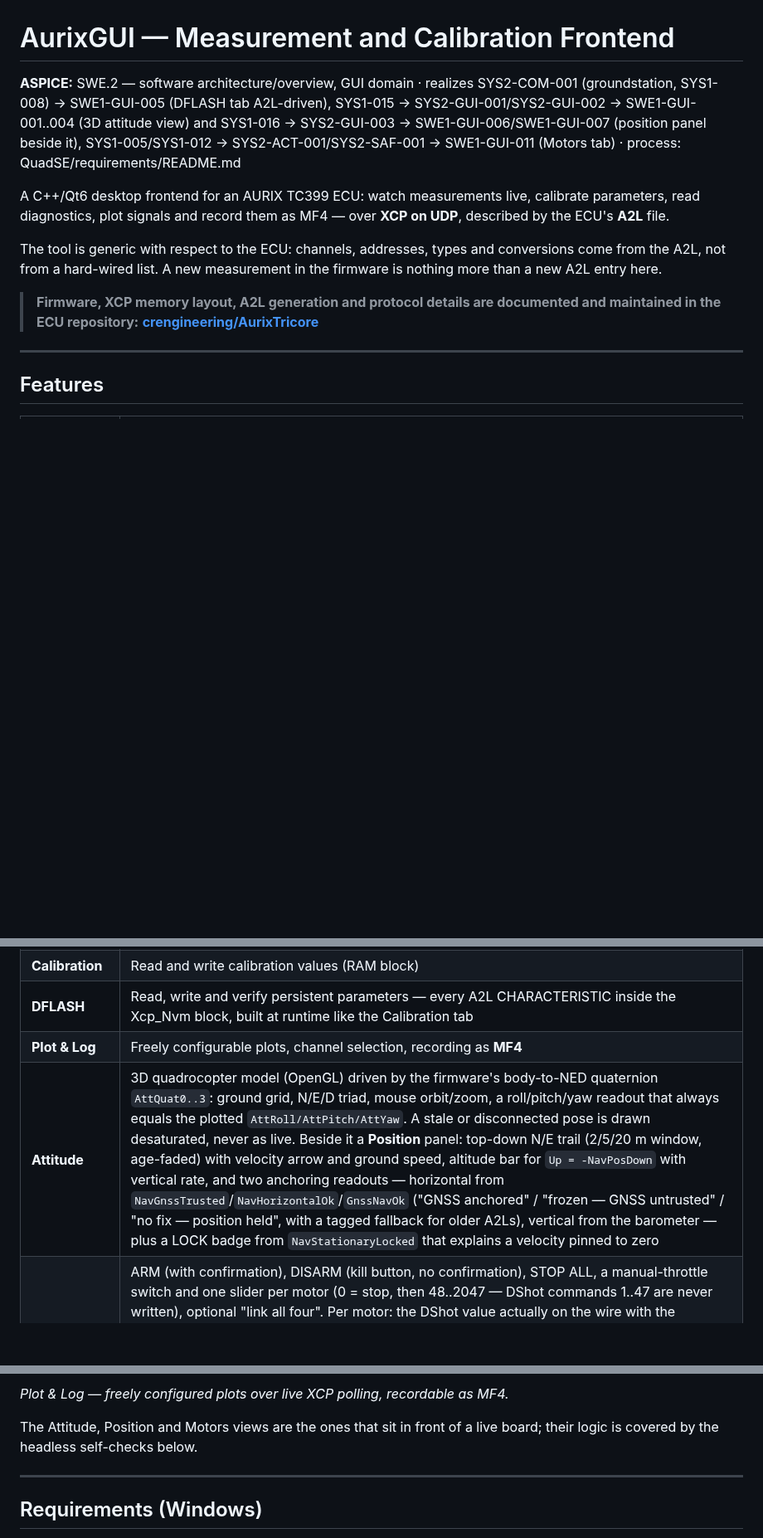
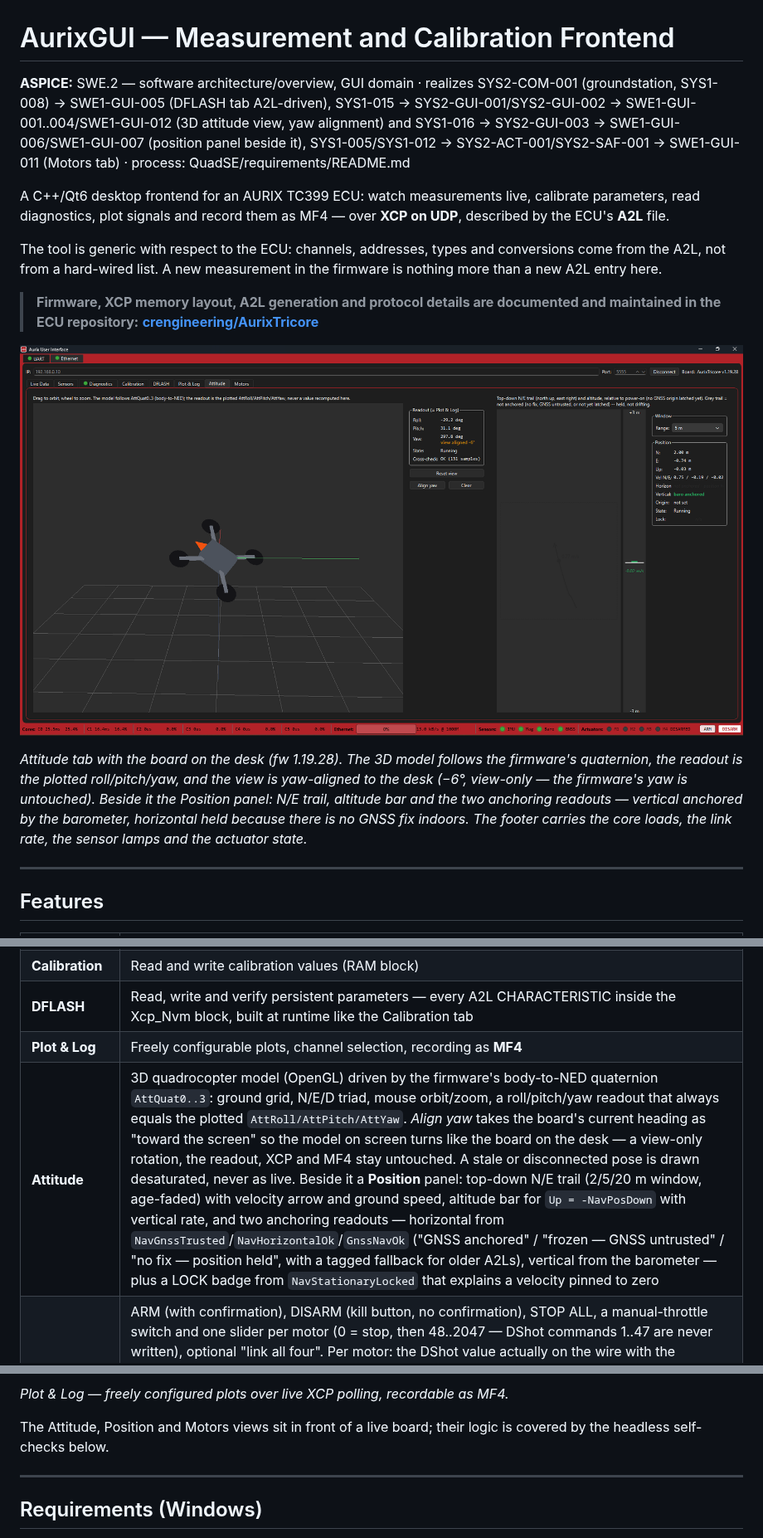
Before and after one commit to crengineering/AurixGUI, a Markdown page: README.md, 3 parts joined by grey strips. Shown at 83% size. Drawn GitHub-style; pictures changed too: docs/img/attitude-tab.png (added); blank space fills up the shorter version.

Commit message:
docs(readme): Attitude and Motors tab screenshots, yaw alignment in the Attitude row
- attitude-tab.png as the lead image (board on the desk, fw 1.19.28, view
  yaw-aligned, Position panel beside it), motor-tab.png in the screenshots
  block (bench run, M2 at DShot 179 / 1034 rpm bidir vs 1029 rpm KISS)
- Attitude row and ASPICE header mention the view-only yaw alignment
  (SWE1-GUI-012, #15)

Co-Authored-By: Claude Fable 5.1 <noreply@anthropic.com>
Claude-Session: https://claude.ai/code/session_019ACSbkbqiZGtKyLhEPVyG4

```diff
--- a/README.md
+++ b/README.md
@@ -1,6 +1,6 @@
 # AurixGUI — Measurement and Calibration Frontend
 
-**ASPICE:** SWE.2 — software architecture/overview, GUI domain · realizes SYS2-COM-001 (groundstation, SYS1-008) → SWE1-GUI-005 (DFLASH tab A2L-driven), SYS1-015 → SYS2-GUI-001/SYS2-GUI-002 → SWE1-GUI-001..004 (3D attitude view) and SYS1-016 → SYS2-GUI-003 → SWE1-GUI-006/SWE1-GUI-007 (position panel beside it), SYS1-005/SYS1-012 → SYS2-ACT-001/SYS2-SAF-001 → SWE1-GUI-011 (Motors tab) · process: QuadSE/requirements/README.md
+**ASPICE:** SWE.2 — software architecture/overview, GUI domain · realizes SYS2-COM-001 (groundstation, SYS1-008) → SWE1-GUI-005 (DFLASH tab A2L-driven), SYS1-015 → SYS2-GUI-001/SYS2-GUI-002 → SWE1-GUI-001..004/SWE1-GUI-012 (3D attitude view, yaw alignment) and SYS1-016 → SYS2-GUI-003 → SWE1-GUI-006/SWE1-GUI-007 (position panel beside it), SYS1-005/SYS1-012 → SYS2-ACT-001/SYS2-SAF-001 → SWE1-GUI-011 (Motors tab) · process: QuadSE/requirements/README.md
 
 A C++/Qt6 desktop frontend for an AURIX TC399 ECU: watch measurements live,
 calibrate parameters, read diagnostics, plot signals and record them as MF4 —
@@ -13,6 +13,16 @@ the firmware is nothing more than a new A2L entry here.
 > **Firmware, XCP memory layout, A2L generation and protocol details are
 > documented and maintained in the ECU repository:**
 > **[crengineering/AurixTricore](https://github.com/crengineering/AurixTricore)**
+
+![Attitude tab: 3D quadrocopter model over a ground grid following the board's live attitude, roll/pitch/yaw readout, and beside it the Position panel with north/east trail, altitude bar and anchoring readouts](docs/img/attitude-tab.png)
+
+*Attitude tab with the board on the desk (fw 1.19.28). The 3D model follows
+the firmware's quaternion, the readout is the plotted roll/pitch/yaw, and the
+view is yaw-aligned to the desk (−6°, view-only — the firmware's yaw is
+untouched). Beside it the Position panel: N/E trail, altitude bar and the two
+anchoring readouts — vertical anchored by the barometer, horizontal held
+because there is no GNSS fix indoors. The footer carries the core loads, the
+link rate, the sensor lamps and the actuator state.*
 
 ---
 
@@ -28,7 +38,7 @@ the firmware is nothing more than a new A2L entry here.
 | **Calibration** | Read and write calibration values (RAM block) |
 | **DFLASH** | Read, write and verify persistent parameters — every A2L CHARACTERISTIC inside the Xcp_Nvm block, built at runtime like the Calibration tab |
 | **Plot & Log** | Freely configurable plots, channel selection, recording as **MF4** |
-| **Attitude** | 3D quadrocopter model (OpenGL) driven by the firmware's body-to-NED quaternion `AttQuat0..3`: ground grid, N/E/D triad, mouse orbit/zoom, a roll/pitch/yaw readout that always equals the plotted `AttRoll/AttPitch/AttYaw`. A stale or disconnected pose is drawn desaturated, never as live. Beside it a **Position** panel: top-down N/E trail (2/5/20 m window, age-faded) with velocity arrow and ground speed, altitude bar for `Up = -NavPosDown` with vertical rate, and two anchoring readouts — horizontal from `NavGnssTrusted`/`NavHorizontalOk`/`GnssNavOk` ("GNSS anchored" / "frozen — GNSS untrusted" / "no fix — position held", with a tagged fallback for older A2Ls), vertical from the barometer — plus a LOCK badge from `NavStationaryLocked` that explains a velocity pinned to zero |
+| **Attitude** | 3D quadrocopter model (OpenGL) driven by the firmware's body-to-NED quaternion `AttQuat0..3`: ground grid, N/E/D triad, mouse orbit/zoom, a roll/pitch/yaw readout that always equals the plotted `AttRoll/AttPitch/AttYaw`. *Align yaw* takes the board's current heading as "toward the screen" so the model on screen turns like the board on the desk — a view-only rotation, the readout, XCP and MF4 stay untouched. A stale or disconnected pose is drawn desaturated, never as live. Beside it a **Position** panel: top-down N/E trail (2/5/20 m window, age-faded) with velocity arrow and ground speed, altitude bar for `Up = -NavPosDown` with vertical rate, and two anchoring readouts — horizontal from `NavGnssTrusted`/`NavHorizontalOk`/`GnssNavOk` ("GNSS anchored" / "frozen — GNSS untrusted" / "no fix — position held", with a tagged fallback for older A2Ls), vertical from the barometer — plus a LOCK badge from `NavStationaryLocked` that explains a velocity pinned to zero |
 | **Motors** | ARM (with confirmation), DISARM (kill button, no confirmation), STOP ALL, a manual-throttle switch and one slider per motor (0 = stop, then 48..2047 — DShot commands 1..47 are never written), optional "link all four". Per motor: the DShot value actually on the wire with the commanded value as a marker, the bidirectional-DShot rpm, and the two telemetry sources side by side (bidir DShot: eRPM, ok count · KISS: rpm, temperature, received/missed) with a telemetry-alive lamp. Sliders are live only while connected, ARMED and the firmware has read back `CAL_motorManual` = 1 (checked once per second); a stale link shows STALE, never OFF. Everything is resolved by name from the A2L (`EscMotorState`, `EscM<n>*`, `CAL_motor*`) |
 
 The MF4 recording is deliberately standard-conforming, so measurement files can
@@ -61,8 +79,8 @@ lands.
 
 *Plot & Log — freely configured plots over live XCP polling, recordable as MF4.*
 
-The Attitude, Position and Motors views are the ones that sit in front of a live
-board; their logic is covered by the headless self-checks below.
+The Attitude, Position and Motors views sit in front of a live board; their
+logic is covered by the headless self-checks below.
 
 ---
 
```
Also changed, not shown: other parts of README.md (+8 -0 lines), docs/img/motor-tab.png (added).
